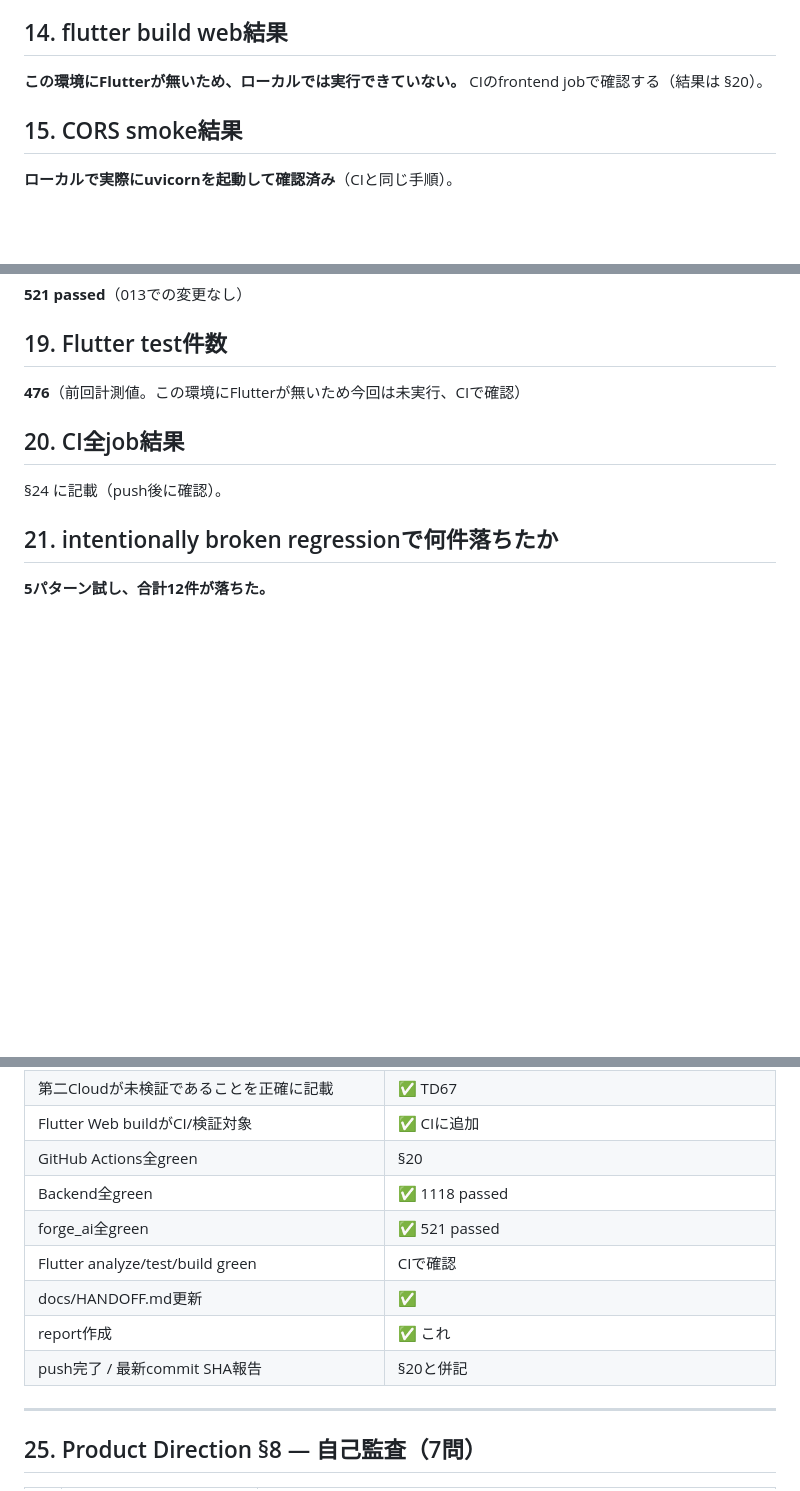
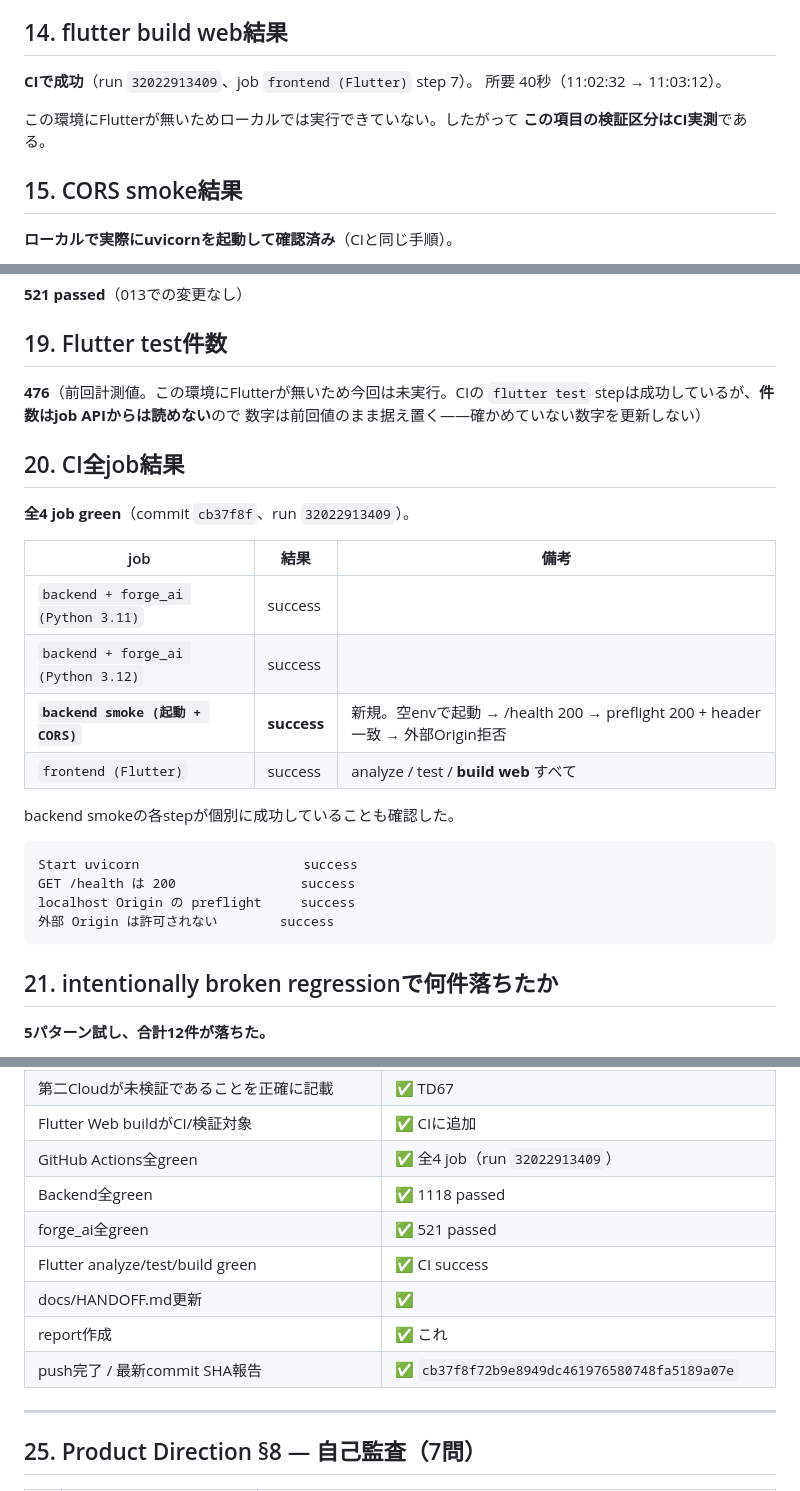
Before and after one commit to hs9cghkmpw-alt/forge, a Markdown page: docs/reports/FORGE-PRE-R1-INTEGRITY-GATE-013-report.md, 3 parts joined by grey strips. Rendered like a GitHub page; blank space fills up the shorter version.

Commit message:
013: CI実行結果を報告へ反映（全4 job green）
run 32022913409 / commit cb37f8f。新規の backend smoke（起動 + CORS）と
flutter build web を含め、全4 job が success。

Flutter test の件数は job API から読めないため、前回計測値のまま据え置く
（確かめていない数字を更新しない）。

Co-Authored-By: Claude Opus 5 <noreply@anthropic.com>
Claude-Session: https://claude.ai/code/session_01Wsz6QLKnDVaQ1XTJWgLXm5

````diff
--- a/docs/reports/FORGE-PRE-R1-INTEGRITY-GATE-013-report.md
+++ b/docs/reports/FORGE-PRE-R1-INTEGRITY-GATE-013-report.md
@@ -402,8 +402,11 @@ AIを呼ぶ経路自体を叩かない。MockをProduction fallbackにもして
 
 ## 14. flutter build web結果
 
-**この環境にFlutterが無いため、ローカルでは実行できていない。**
-CIのfrontend jobで確認する（結果は §20）。
+**CIで成功**（run `32022913409`、job `frontend (Flutter)` step 7）。
+所要 40秒（11:02:32 → 11:03:12）。
+
+この環境にFlutterが無いためローカルでは実行できていない。したがって
+**この項目の検証区分はCI実測**である。
 
 ## 15. CORS smoke結果
 
@@ -458,11 +461,29 @@ localhost preflight    HTTP/1.1 200 OK
 
 ## 19. Flutter test件数
 
-**476**（前回計測値。この環境にFlutterが無いため今回は未実行、CIで確認）
+**476**（前回計測値。この環境にFlutterが無いため今回は未実行。CIの
+`flutter test` stepは成功しているが、**件数はjob APIからは読めない**ので
+数字は前回値のまま据え置く——確かめていない数字を更新しない）
 
 ## 20. CI全job結果
 
-§24 に記載（push後に確認）。
+**全4 job green**（commit `cb37f8f`、run `32022913409`）。
+
+| job | 結果 | 備考 |
+|---|---|---|
+| `backend + forge_ai (Python 3.11)` | success | |
+| `backend + forge_ai (Python 3.12)` | success | |
+| **`backend smoke (起動 + CORS)`** | **success** | 新規。空envで起動 → /health 200 → preflight 200 + header一致 → 外部Origin拒否 |
+| `frontend (Flutter)` | success | analyze / test / **build web** すべて |
+
+backend smokeの各stepが個別に成功していることも確認した。
+
+```
+Start uvicorn                     success
+GET /health は 200                success
+localhost Origin の preflight     success
+外部 Origin は許可されない        success
+```
 
 ## 21. intentionally broken regressionで何件落ちたか
 
@@ -534,13 +555,13 @@ Definition of Doneの全項目を満たしている。
 | TD66が実測と推論を分離 | ✅ |
 | 第二Cloudが未検証であることを正確に記載 | ✅ TD67 |
 | Flutter Web buildがCI/検証対象 | ✅ CIに追加 |
-| GitHub Actions全green | §20 |
+| GitHub Actions全green | ✅ 全4 job（run `32022913409`） |
 | Backend全green | ✅ 1118 passed |
 | forge_ai全green | ✅ 521 passed |
-| Flutter analyze/test/build green | CIで確認 |
+| Flutter analyze/test/build green | ✅ CI success |
 | docs/HANDOFF.md更新 | ✅ |
 | report作成 | ✅ これ |
-| push完了 / 最新commit SHA報告 | §20と併記 |
+| push完了 / 最新commit SHA報告 | ✅ `cb37f8f72b9e8949dc461976580748fa5189a07e` |
 
 ---
 
````
Also changed, not shown: docs/HANDOFF.md (+2 -1 lines).
